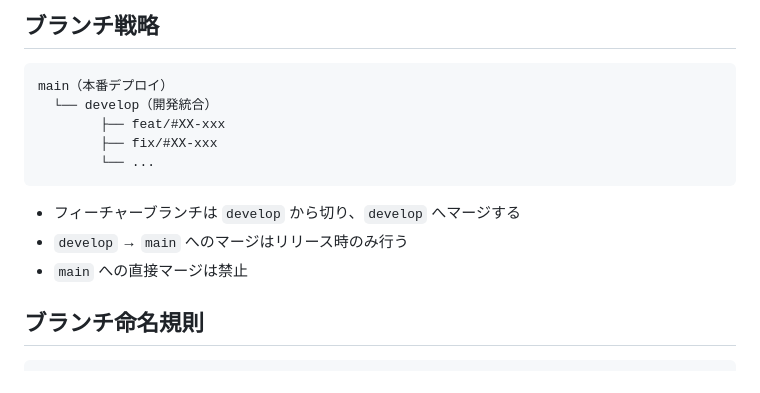
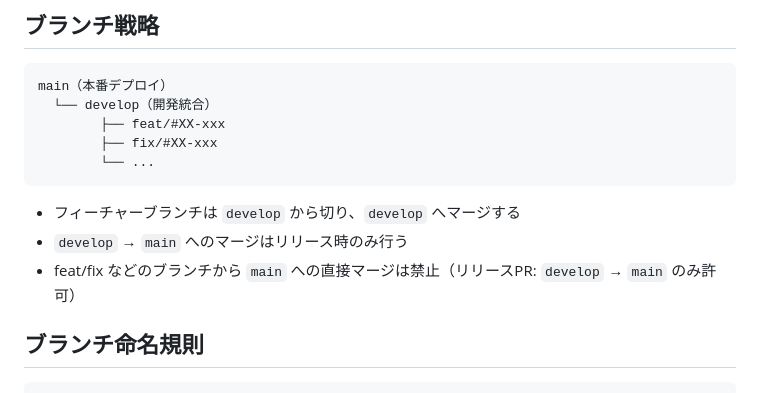
Before and after one commit to a-tabiji/atima-lp, a Markdown page: .claude/rules/git-workflow.md, the part around the change. Rendered like a GitHub page.

Commit message:
docs(#14): レビュー指摘対応 — フロー概要にリリースステップ追加、mainマージ禁止ルールを明確化
Co-Authored-By: Claude Opus 4.6 (1M context) <noreply@anthropic.com>

````diff
--- a/.claude/rules/git-workflow.md
+++ b/.claude/rules/git-workflow.md
@@ -22,7 +22,7 @@ main（本番デプロイ）
 ```
 - フィーチャーブランチは `develop` から切り、`develop` へマージする
 - `develop` → `main` へのマージはリリース時のみ行う
-- `main` への直接マージは禁止
+- feat/fix などのブランチから `main` への直接マージは禁止（リリースPR: `develop` → `main` のみ許可）
 
 ## ブランチ命名規則
 ```
````
Also changed, not shown: CLAUDE.md (+1 -1 lines).
